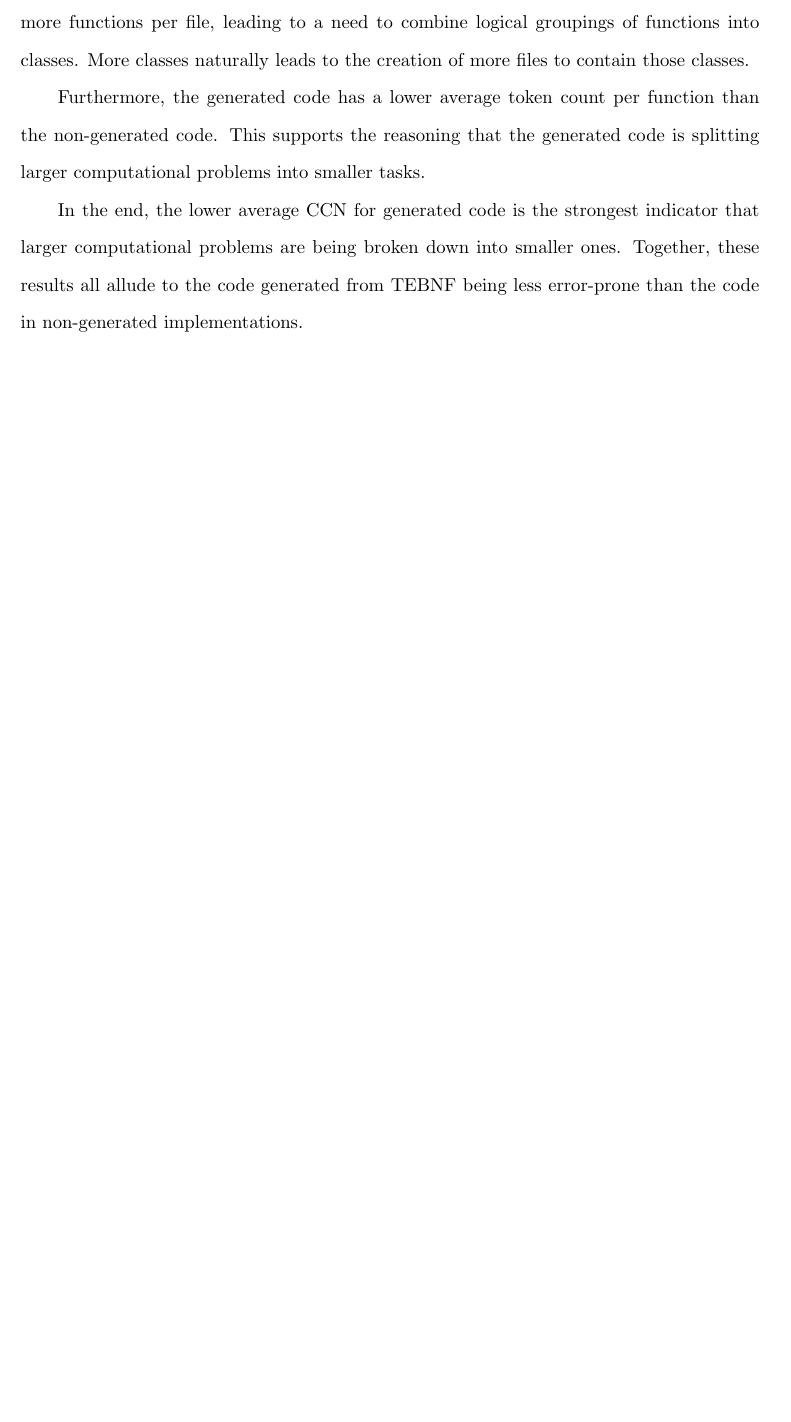
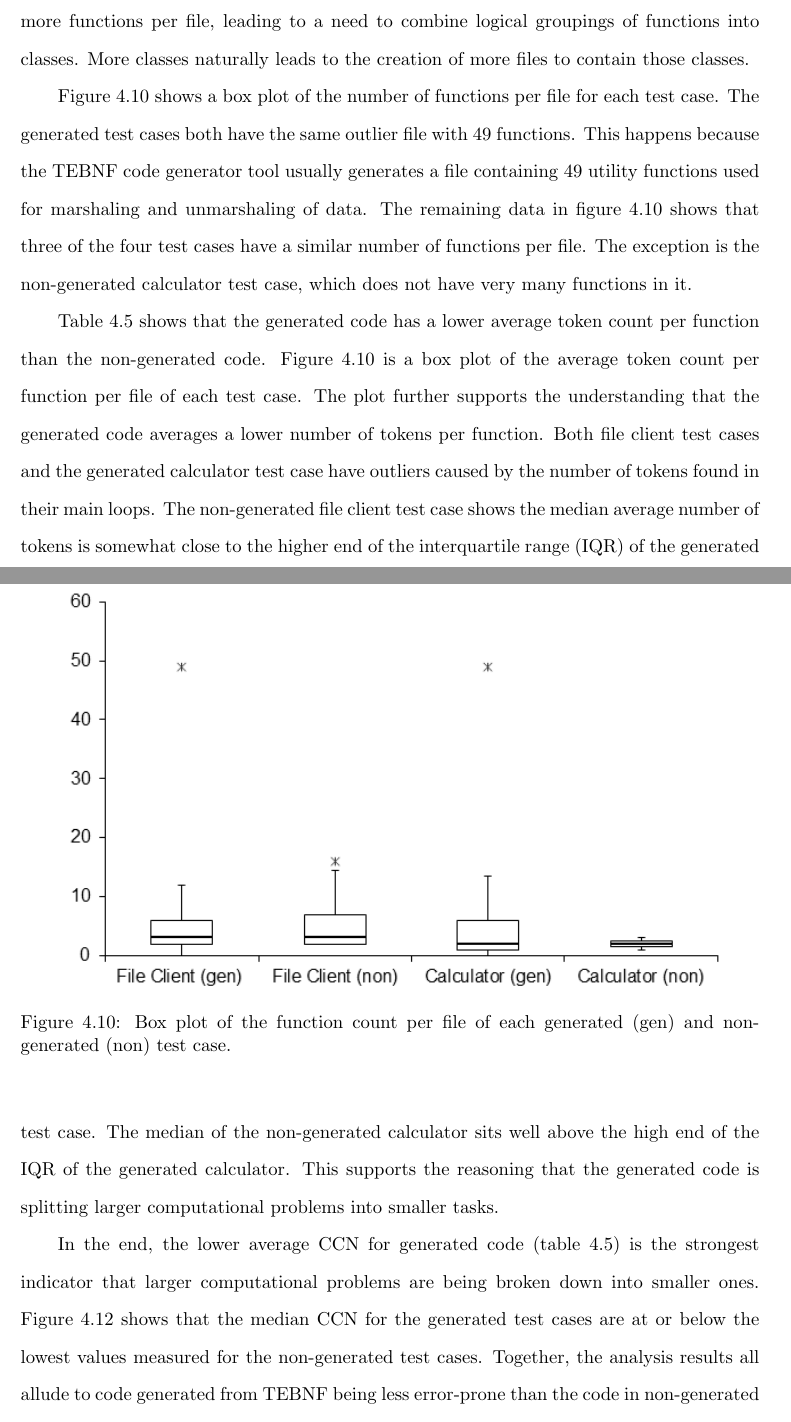
Before and after one commit to JasonGYoung/ProjectReport, a LaTeX thesis (report.tex, which reads chapter4.tex): part of page 41 of 67 before the commit and two parts of pages 41 and 42 of 69 after it, the two joined at a grey line, cut so that both start at the same text, the shorter picture padded with empty space. Compiled offline with pdfLaTeX.

Commit message:
Adding box plots and analysis derived from Lizard.

```diff
--- a/chapter4.tex
+++ b/chapter4.tex
@@ -283,7 +283,14 @@ The data in table~\ref{LizardAnalysis} shows a stark contrast between the genera
 The large difference in the number of files and functions between implementations is due to the fact that code generated from TEBNF splits up larger computational problems into smaller tasks than the non-generated implementations.  This dividing of tasks yields more functions per file, leading to a need to combine logical groupings of functions into classes.  More classes naturally leads to the creation of more files to contain those classes.
 
 \indent
-Furthermore, the generated code has a lower average token count per function than the non-generated code.  This supports the reasoning that the generated code is splitting larger computational problems into smaller tasks.
+Figure~\ref{fig:Lizard_FunctionCount} shows a box plot of the number of functions per file for each test case.  The generated test cases both have the same outlier file with $49$ functions.  This happens because the TEBNF code generator tool usually generates a file containing $49$ utility functions used for marshaling and unmarshaling of data.  The remaining data in figure~\ref{fig:Lizard_FunctionCount} shows that three of the four test cases have a similar number of functions per file.  The exception is the non-generated calculator test case, which does not have very many functions in it.
+
+\begin{figure}[h!]
+\centering
+\includegraphics[width=0.9\textwidth]{figures/Lizard_FunctionCount.png}
+\caption[Box plot of the function count per file of each generated and non-generated test case.]{Box plot of the function count per file of each generated (gen) and non-generated (non) test case.}
+\label{fig:Lizard_FunctionCount}
+\end{figure}
 
 \indent
-In the end, the lower average CCN for generated code is the strongest indicator that larger computational problems are being broken down into smaller ones.  Together, these results all allude to the code generated from TEBNF being less error-prone than the code in non-generated implementations.
+Table~\ref{LizardAnalysis} shows that the generated code has a lower average token count per function than the non-generated code.  Figure~\ref{fig:Lizard_FunctionCount} is a box plot of the average token count per function per file of each test case.  The plot further supports the understanding that the generated code averages a lower number of tokens per function.  Both file client test cases and the generated calculator test case have outliers caused by the number of tokens found in their main loops.  The non-generated file client test case shows the median average number of tokens is somewhat close to the higher end of the interquartile range (IQR) of the generated test case.  The median of the non-generated calculator sits well above the high end of the IQR of the generated calculator.  This supports the reasoning that the generated code is splitting larger computational problems into smaller tasks.
@@ -289,0 +302,6 @@ In the end, the lower average CCN for generated code is the strongest indicator
+\label{fig:Lizard_TokenCount}
+\end{figure}
+
+\indent
+In the end, the lower average CCN for generated code (table~\ref{LizardAnalysis}) is the strongest indicator that larger computational problems are being broken down into smaller ones.  Figure~\ref{fig:Lizard_CCN} shows that the median CCN for the generated test cases are at or below the lowest values measured for the non-generated test cases.
+Together, the analysis results all allude to code generated from TEBNF being less error-prone than the code in non-generated implementations.
```
Also changed, not shown: chapter5.tex (+1 -1 lines), figures/Lizard_CCN.png (added), figures/Lizard_FunctionCount.png (added), figures/Lizard_TokenCount.png (added), report.pdf, chapter4.tex (22 more changed lines).
